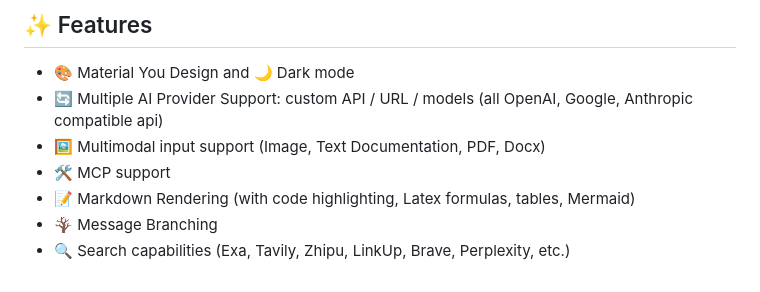
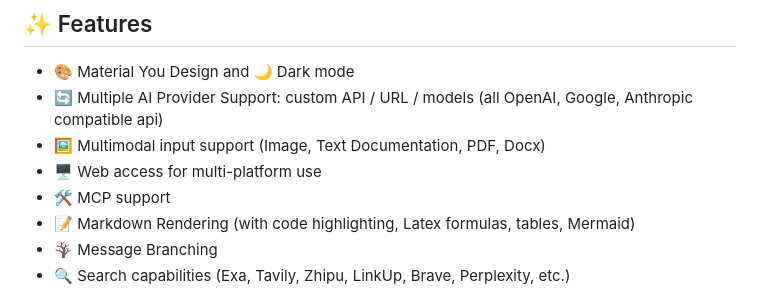
Before and after one commit to chaliWJZ/Helix, a Markdown page: README.md, the part around one of its changes. Rendered like a GitHub page.

Commit message:
docs(readme): 优化图片布局及添加Web多端支持标注

```diff
--- a/README.md
+++ b/README.md
@@ -43,6 +43,7 @@ Click to join our Discord server 👉 [【RikkaHub】](https://discord.gg/9weBqx
 - 🎨 Material You Design and 🌙 Dark mode
 - 🔄 Multiple AI Provider Support: custom API / URL / models (all OpenAI, Google, Anthropic compatible api)
 - 🖼️ Multimodal input support (Image, Text Documentation, PDF, Docx)
+- 🖥️ Web access for multi-platform use
 - 🛠️ MCP support
 - 📝 Markdown Rendering (with code highlighting, Latex formulas, tables, Mermaid)
 - 🪾 Message Branching
```
Also changed, not shown: other parts of README.md (+1 -1 lines), README_ZH_CN.md (+3 -1 lines), README_ZH_TW.md (+2 -1 lines).
